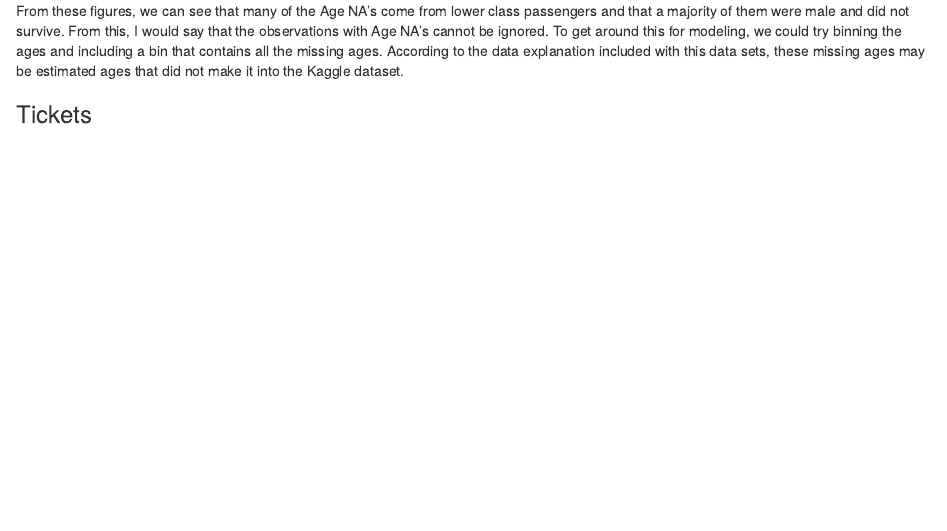
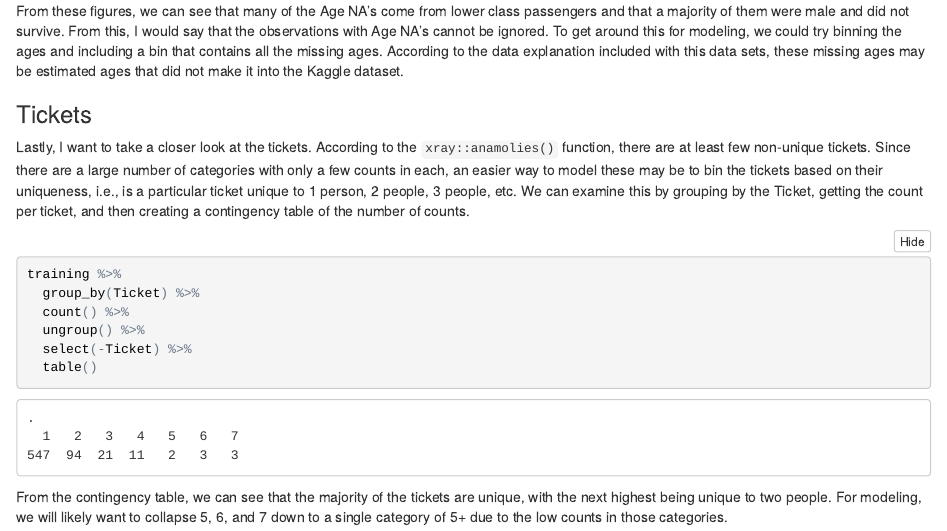
Before and after one commit to bgrich/kaggle-competitions, an R Markdown document (Titanic/Titanic_EDA.Rmd): the page in a window 1100 px wide, from 8610 px down. The pictures show the output file Titanic/Titanic_EDA.nb.html that the author committed with the source, opened offline.

Commit message:
Add analysis of ticket variable.

````diff
--- a/Titanic/Titanic_EDA.Rmd
+++ b/Titanic/Titanic_EDA.Rmd
@@ -230,3 +230,25 @@ included with this data sets, these missing ages may be estimated ages that
 did not make it into the Kaggle dataset.
 
 ### Tickets
+
+Lastly, I want to take a closer look at the tickets. According to the
+`xray::anamolies()` function, there are at least few non-unique tickets. Since
+there are a large number of categories with only a few counts in each, an
+easier way to model these may be to bin the tickets based on their uniqueness,
+i.e., is a particular ticket unique to 1 person, 2 people, 3 people, etc. We
+can examine this by grouping by the Ticket, getting the count per ticket, and
+then creating a contingency table of the number of counts.
+
+```{r}
+training %>%
+  group_by(Ticket) %>%
+  count() %>%
+  ungroup() %>%
+  select(-Ticket) %>%
+  table()
+```
+
+From the contingency table, we can see that the majority of the tickets are
+unique, with the next highest being unique to two people. For modeling, we will
+likely want to collapse 5, 6, and 7 down to a single category of 5+ due to
+the low counts in those categories.
````
Also changed, not shown: Titanic/Titanic_EDA.nb.html.
